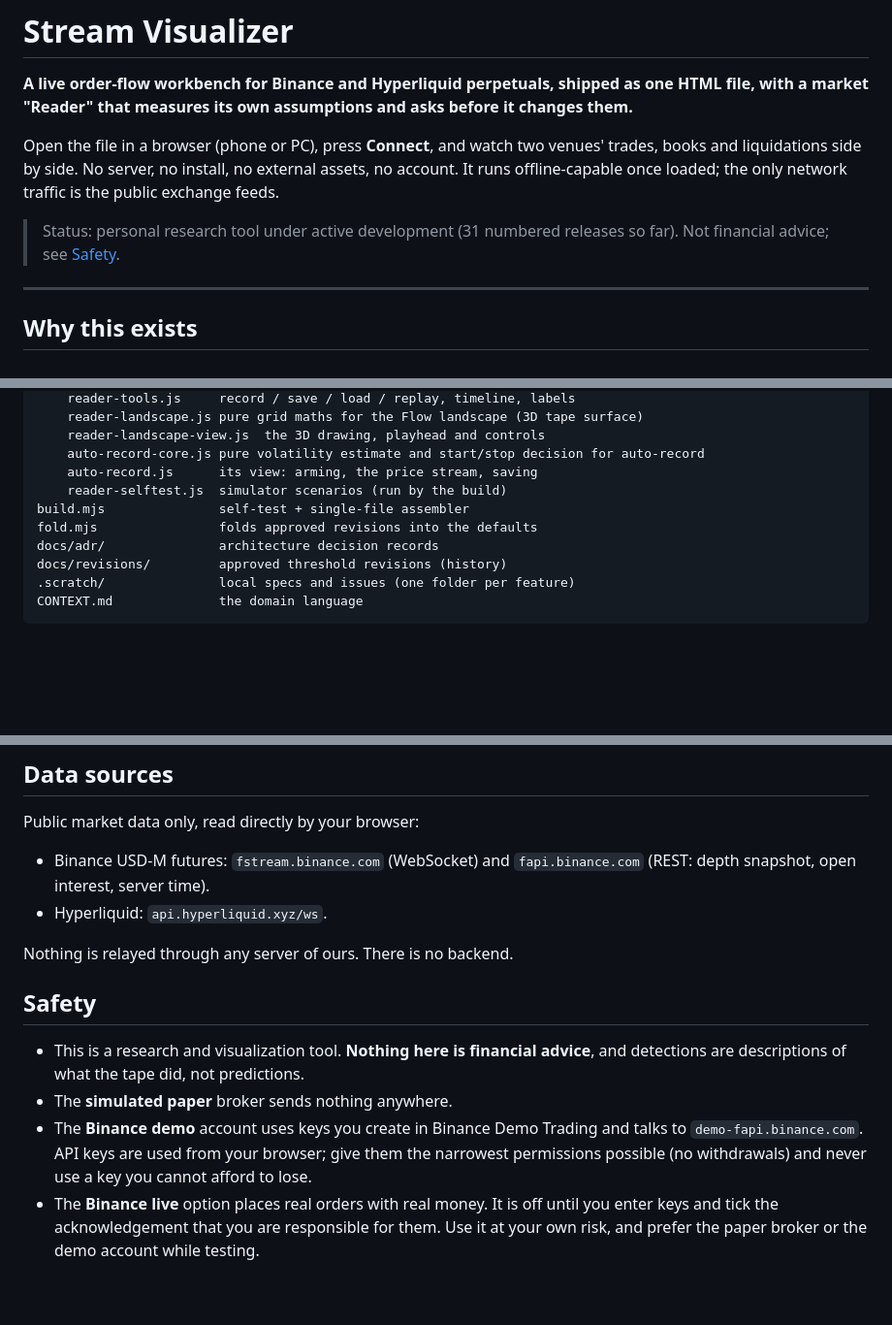
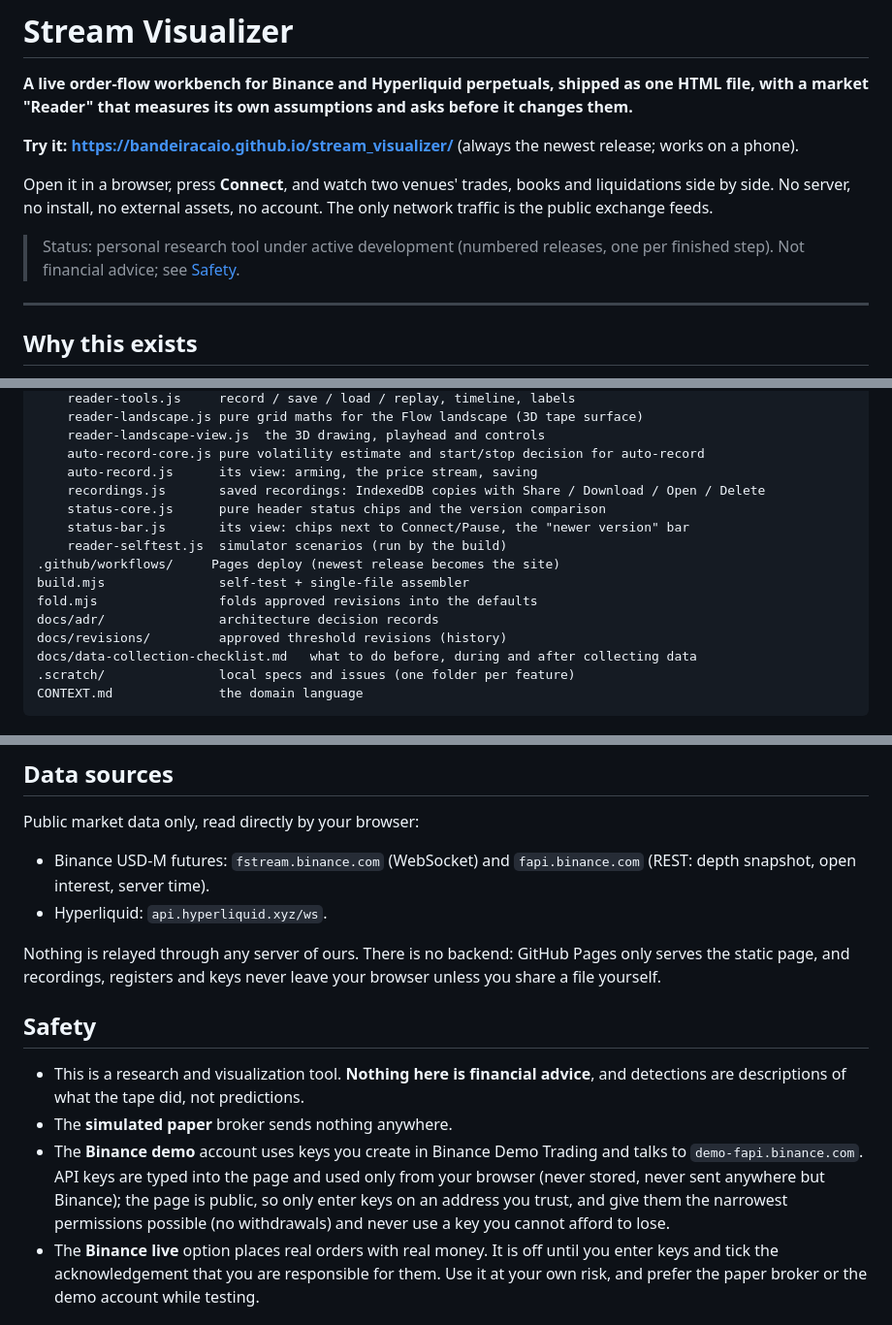
Before and after one commit to bandeiracaio/stream_visualizer, a Markdown page: README.md, 3 parts joined by grey strips. Shown at 97% size. GitHub-like rendering; blank space fills up the shorter version.

````diff
--- a/README.md
+++ b/README.md
@@ -2,9 +2,11 @@
 
 **A live order-flow workbench for Binance and Hyperliquid perpetuals, shipped as one HTML file, with a market "Reader" that measures its own assumptions and asks before it changes them.**
 
-Open the file in a browser (phone or PC), press **Connect**, and watch two venues' trades, books and liquidations side by side. No server, no install, no external assets, no account. It runs offline-capable once loaded; the only network traffic is the public exchange feeds.
+**Try it: https://bandeiracaio.github.io/stream_visualizer/** (always the newest release; works on a phone).
 
-> Status: personal research tool under active development (31 numbered releases so far). Not financial advice; see [Safety](#safety).
+Open it in a browser, press **Connect**, and watch two venues' trades, books and liquidations side by side. No server, no install, no external assets, no account. The only network traffic is the public exchange feeds.
+
+> Status: personal research tool under active development (numbered releases, one per finished step). Not financial advice; see [Safety](#safety).
 
 ---
 
@@ -144,11 +156,16 @@ src/
     reader-landscape-view.js  the 3D drawing, playhead and controls
     auto-record-core.js pure volatility estimate and start/stop decision for auto-record
     auto-record.js      its view: arming, the price stream, saving
+    recordings.js       saved recordings: IndexedDB copies with Share / Download / Open / Delete
+    status-core.js      pure header status chips and the version comparison
+    status-bar.js       its view: chips next to Connect/Pause, the "newer version" bar
     reader-selftest.js  simulator scenarios (run by the build)
+.github/workflows/     Pages deploy (newest release becomes the site)
 build.mjs               self-test + single-file assembler
 fold.mjs                folds approved revisions into the defaults
 docs/adr/               architecture decision records
 docs/revisions/         approved threshold revisions (history)
+docs/data-collection-checklist.md   what to do before, during and after collecting data
 .scratch/               local specs and issues (one folder per feature)
 CONTEXT.md              the domain language
 ```
@@ -170,13 +187,13 @@ Public market data only, read directly by your browser:
 - Binance USD-M futures: `fstream.binance.com` (WebSocket) and `fapi.binance.com` (REST: depth snapshot, open interest, server time).
 - Hyperliquid: `api.hyperliquid.xyz/ws`.
 
-Nothing is relayed through any server of ours. There is no backend.
+Nothing is relayed through any server of ours. There is no backend: GitHub Pages only serves the static page, and recordings, registers and keys never leave your browser unless you share a file yourself.
 
 ## Safety
 
 - This is a research and visualization tool. **Nothing here is financial advice**, and detections are descriptions of what the tape did, not predictions.
 - The **simulated paper** broker sends nothing anywhere.
-- The **Binance demo** account uses keys you create in Binance Demo Trading and talks to `demo-fapi.binance.com`. API keys are used from your browser; give them the narrowest permissions possible (no withdrawals) and never use a key you cannot afford to lose.
+- The **Binance demo** account uses keys you create in Binance Demo Trading and talks to `demo-fapi.binance.com`. API keys are typed into the page and used only from your browser (never stored, never sent anywhere but Binance); the page is public, so only enter keys on an address you trust, and give them the narrowest permissions possible (no withdrawals) and never use a key you cannot afford to lose.
 - The **Binance live** option places real orders with real money. It is off until you enter keys and tick the acknowledgement that you are responsible for them. Use it at your own risk, and prefer the paper broker or the demo account while testing.
 
 ## Contributing
````
Also changed, not shown: other parts of README.md (+21 -11 lines).
